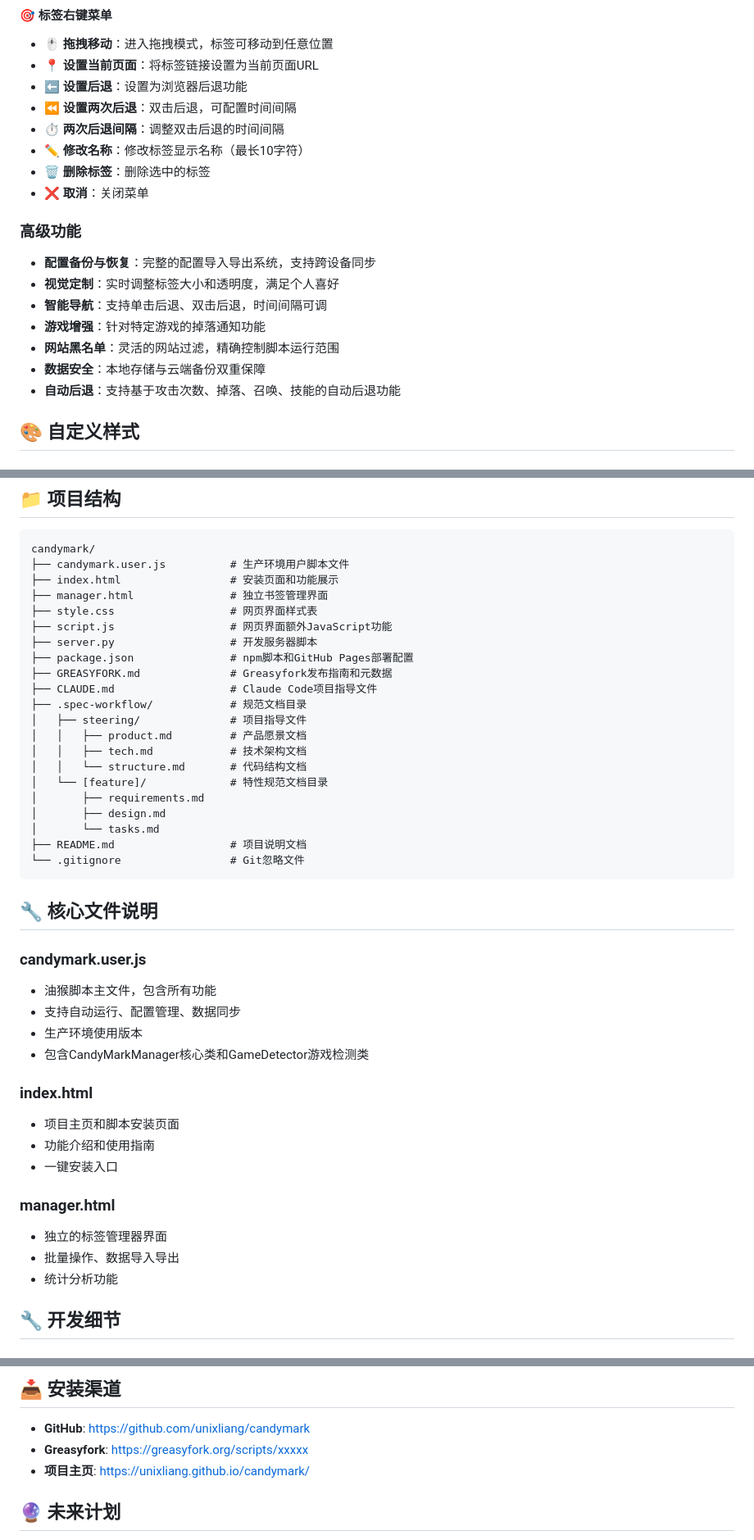
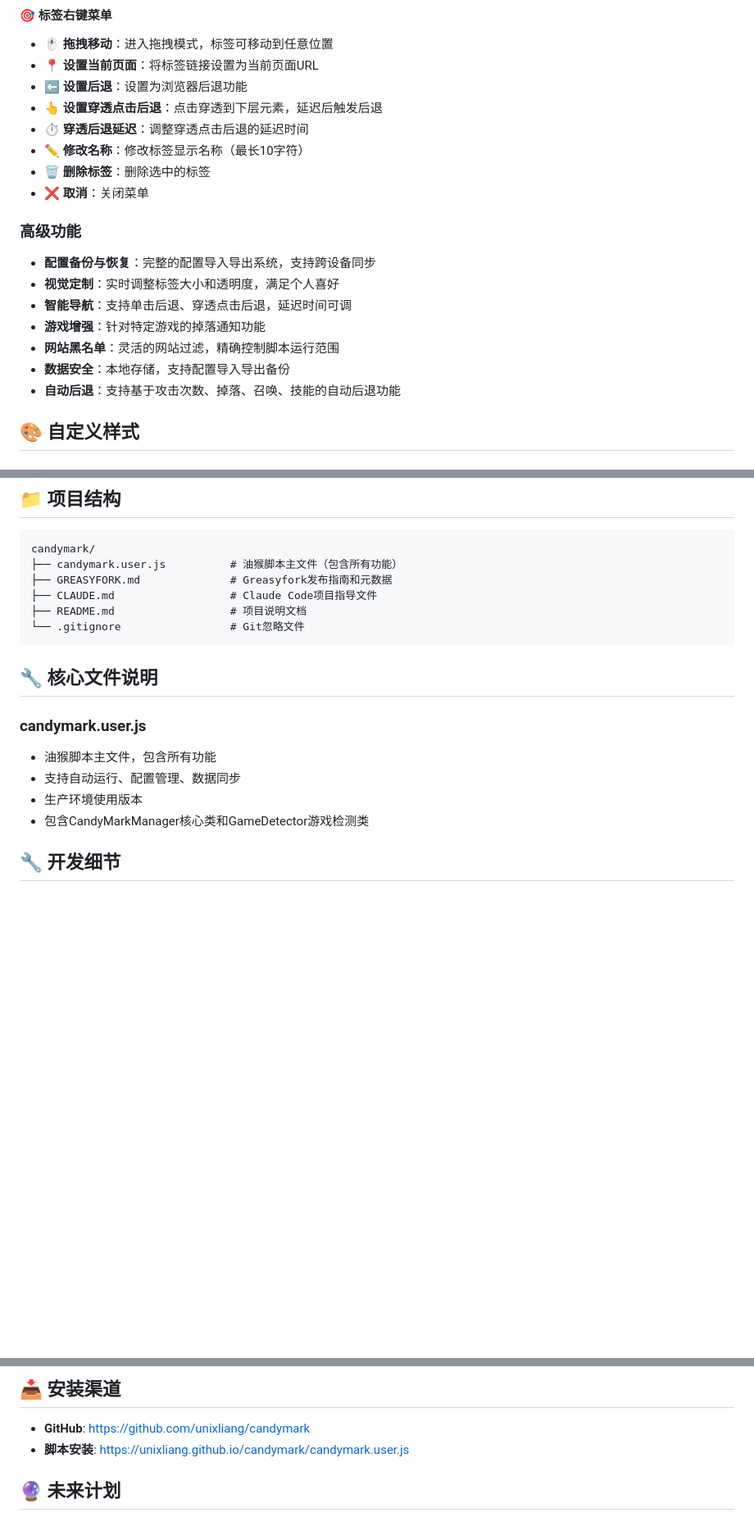
Before and after one commit to unixliang/candymark, a Markdown page: README.md, 3 parts joined by grey strips. Shown at 82% size. Drawn GitHub-style; blank space fills up the shorter version.

````diff
--- a/README.md
+++ b/README.md
@@ -157,8 +113,8 @@ CandyMark是一款专为移动端优化的书签导航工具，以用户脚本
 - **🖱️ 拖拽移动**：进入拖拽模式，标签可移动到任意位置
 - **📍 设置当前页面**：将标签链接设置为当前页面URL
 - **⬅️ 设置后退**：设置为浏览器后退功能
-- **⏪ 设置两次后退**：双击后退，可配置时间间隔
-- **⏱️ 两次后退间隔**：调整双击后退的时间间隔
+- **👆 设置穿透点击后退**：点击穿透到下层元素，延迟后触发后退
+- **⏱️ 穿透后退延迟**：调整穿透点击后退的延迟时间
 - **✏️ 修改名称**：修改标签显示名称（最长10字符）
 - **🗑️ 删除标签**：删除选中的标签
 - **❌ 取消**：关闭菜单
@@ -166,10 +122,10 @@ CandyMark是一款专为移动端优化的书签导航工具，以用户脚本
 ### 高级功能
 - **配置备份与恢复**：完整的配置导入导出系统，支持跨设备同步
 - **视觉定制**：实时调整标签大小和透明度，满足个人喜好
-- **智能导航**：支持单击后退、双击后退，时间间隔可调
+- **智能导航**：支持单击后退、穿透点击后退，延迟时间可调
 - **游戏增强**：针对特定游戏的掉落通知功能
 - **网站黑名单**：灵活的网站过滤，精确控制脚本运行范围
-- **数据安全**：本地存储与云端备份双重保障
+- **数据安全**：本地存储，支持配置导入导出备份
 - **自动后退**：支持基于攻击次数、掉落、召唤、技能的自动后退功能
 
 ## 🎨 自定义样式
@@ -192,24 +148,9 @@ CandyMark是一款专为移动端优化的书签导航工具，以用户脚本
 
 ```
 candymark/
-├── candymark.user.js          # 生产环境用户脚本文件
-├── index.html                 # 安装页面和功能展示
-├── manager.html               # 独立书签管理界面
-├── style.css                  # 网页界面样式表
-├── script.js                  # 网页界面额外JavaScript功能
-├── server.py                  # 开发服务器脚本
-├── package.json               # npm脚本和GitHub Pages部署配置
+├── candymark.user.js          # 油猴脚本主文件（包含所有功能）
 ├── GREASYFORK.md              # Greasyfork发布指南和元数据
 ├── CLAUDE.md                  # Claude Code项目指导文件
-├── .spec-workflow/            # 规范文档目录
-│   ├── steering/              # 项目指导文件
-│   │   ├── product.md         # 产品愿景文档
-│   │   ├── tech.md            # 技术架构文档
-│   │   └── structure.md       # 代码结构文档
-│   └── [feature]/             # 特性规范文档目录
-│       ├── requirements.md
-│       ├── design.md
-│       └── tasks.md
 ├── README.md                  # 项目说明文档
 └── .gitignore                 # Git忽略文件
 ```
@@ -221,16 +162,6 @@ candymark/
 - 支持自动运行、配置管理、数据同步
 - 生产环境使用版本
 - 包含CandyMarkManager核心类和GameDetector游戏检测类
-
-### index.html
-- 项目主页和脚本安装页面
-- 功能介绍和使用指南
-- 一键安装入口
-
-### manager.html
-- 独立的标签管理器界面
-- 批量操作、数据导入导出
-- 统计分析功能
 
 ## 🔧 开发细节
 
@@ -285,8 +216,7 @@ candymark/
 ## 📥 安装渠道
 
 - **GitHub**: [https://github.com/unixliang/candymark](https://github.com/unixliang/candymark)
-- **Greasyfork**: [https://greasyfork.org/scripts/xxxxx](https://greasyfork.org/scripts/xxxxx)
-- **项目主页**: [https://unixliang.github.io/candymark/](https://unixliang.github.io/candymark/)
+- **脚本安装**: [https://unixliang.github.io/candymark/candymark.user.js](https://unixliang.github.io/candymark/candymark.user.js)
 
 ## 🔮 未来计划
 
````
Also changed, not shown: other parts of README.md (+10 -69 lines), CLAUDE.md (+178 -192 lines), GREASYFORK.md (+45 -42 lines).
